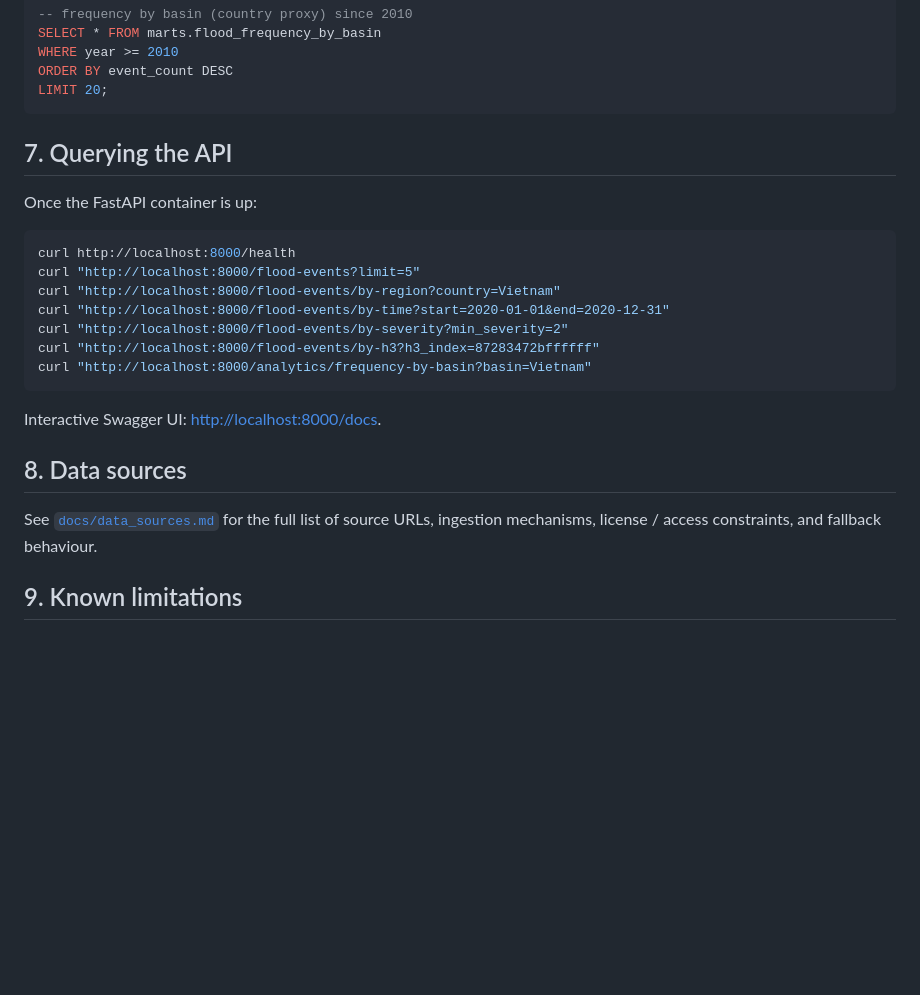
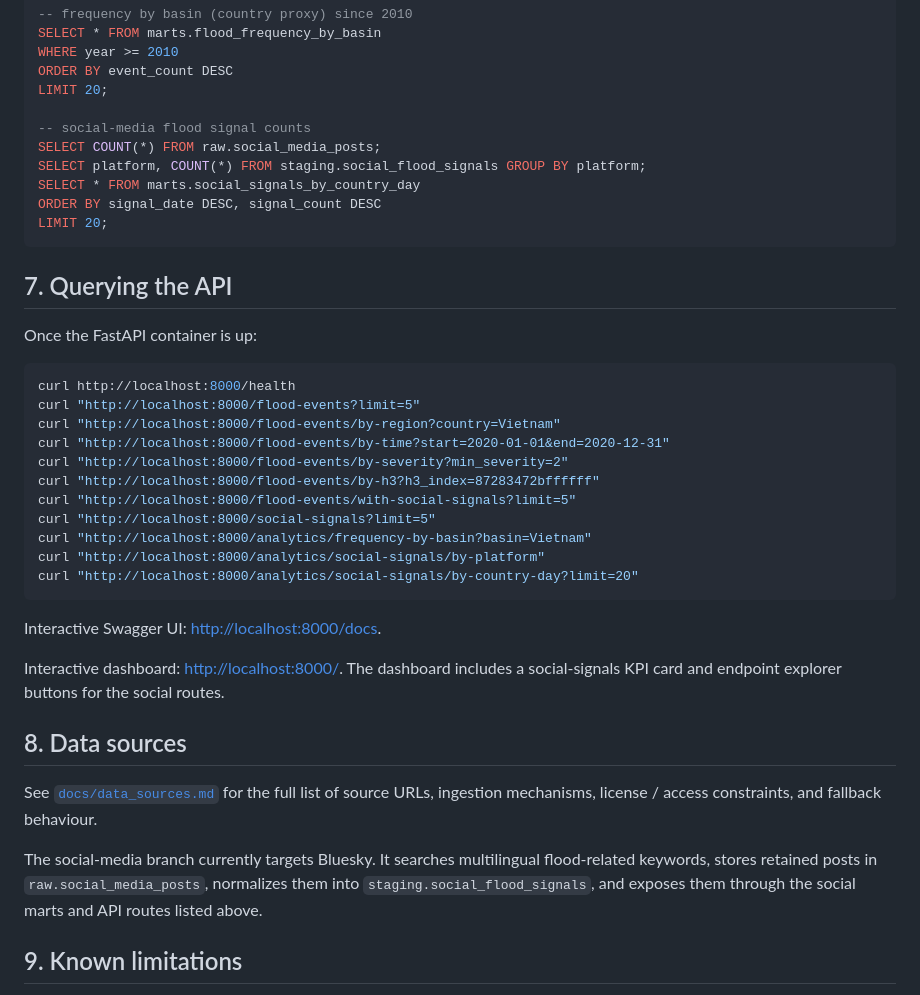
Before and after one commit to ElorabiWassim/Global-Flood-Event-Data-Pipeline-with-Satellite-and-Crowdsourced-Data, a Markdown page: README.md, the part around one of its changes. GitHub-like rendering; blank space fills up the shorter version.

````diff
--- a/README.md
+++ b/README.md
@@ -193,6 +229,13 @@ SELECT * FROM marts.flood_frequency_by_basin
 WHERE year >= 2010
 ORDER BY event_count DESC
 LIMIT 20;
+
+-- social-media flood signal counts
+SELECT COUNT(*) FROM raw.social_media_posts;
+SELECT platform, COUNT(*) FROM staging.social_flood_signals GROUP BY platform;
+SELECT * FROM marts.social_signals_by_country_day
+ORDER BY signal_date DESC, signal_count DESC
+LIMIT 20;
 ```
 
 ## 7. Querying the API
@@ -206,16 +249,28 @@ curl "http://localhost:8000/flood-events/by-region?country=Vietnam"
 curl "http://localhost:8000/flood-events/by-time?start=2020-01-01&end=2020-12-31"
 curl "http://localhost:8000/flood-events/by-severity?min_severity=2"
 curl "http://localhost:8000/flood-events/by-h3?h3_index=87283472bffffff"
+curl "http://localhost:8000/flood-events/with-social-signals?limit=5"
+curl "http://localhost:8000/social-signals?limit=5"
 curl "http://localhost:8000/analytics/frequency-by-basin?basin=Vietnam"
+curl "http://localhost:8000/analytics/social-signals/by-platform"
+curl "http://localhost:8000/analytics/social-signals/by-country-day?limit=20"
 ```
 
 Interactive Swagger UI: <http://localhost:8000/docs>.
+
+Interactive dashboard: <http://localhost:8000/>. The dashboard includes a
+social-signals KPI card and endpoint explorer buttons for the social routes.
 
 ## 8. Data sources
 
 See [`docs/data_sources.md`](./docs/data_sources.md) for the full list of
 source URLs, ingestion mechanisms, license / access constraints, and
 fallback behaviour.
+
+The social-media branch currently targets Bluesky. It searches multilingual
+flood-related keywords, stores retained posts in `raw.social_media_posts`,
+normalizes them into `staging.social_flood_signals`, and exposes them through
+the social marts and API routes listed above.
 
 ## 9. Known limitations
 
````
Also changed, not shown: other parts of README.md (+68 -19 lines).
